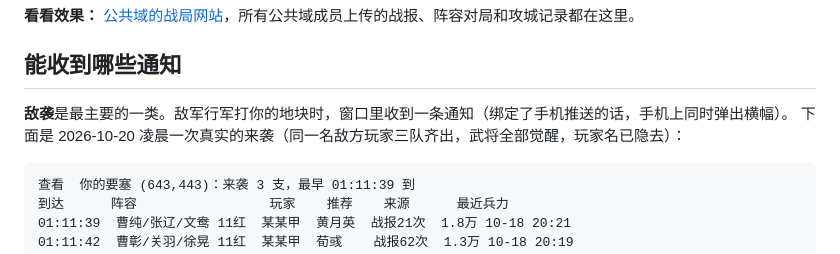
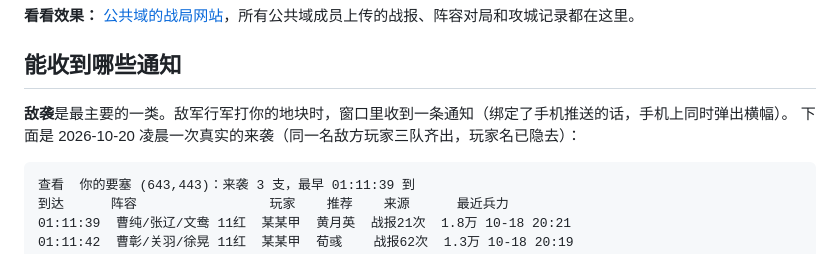
Before and after one commit to nzery/stzb-warroom, a Markdown page: README.md, the part around the change. Drawn GitHub-style.

Commit message:
README: 敌袭示例不再提觉醒（2026-10-20 用户）
Co-Authored-By: Claude Opus 5.5 <noreply@anthropic.com>

````diff
--- a/README.md
+++ b/README.md
@@ -14,7 +14,7 @@
 ## 能收到哪些通知
 
 **敌袭**是最主要的一类。敌军行军打你的地块时，窗口里收到一条通知（绑定了手机推送的话，手机上同时弹出横幅）。
-下面是 2026-10-20 凌晨一次真实的来袭（同一名敌方玩家三队齐出，武将全部觉醒，玩家名已隐去）：
+下面是 2026-10-20 凌晨一次真实的来袭（同一名敌方玩家三队齐出，玩家名已隐去）：
 
 ```
 查看  你的要塞 (643,443)：来袭 3 支，最早 01:11:39 到
````
